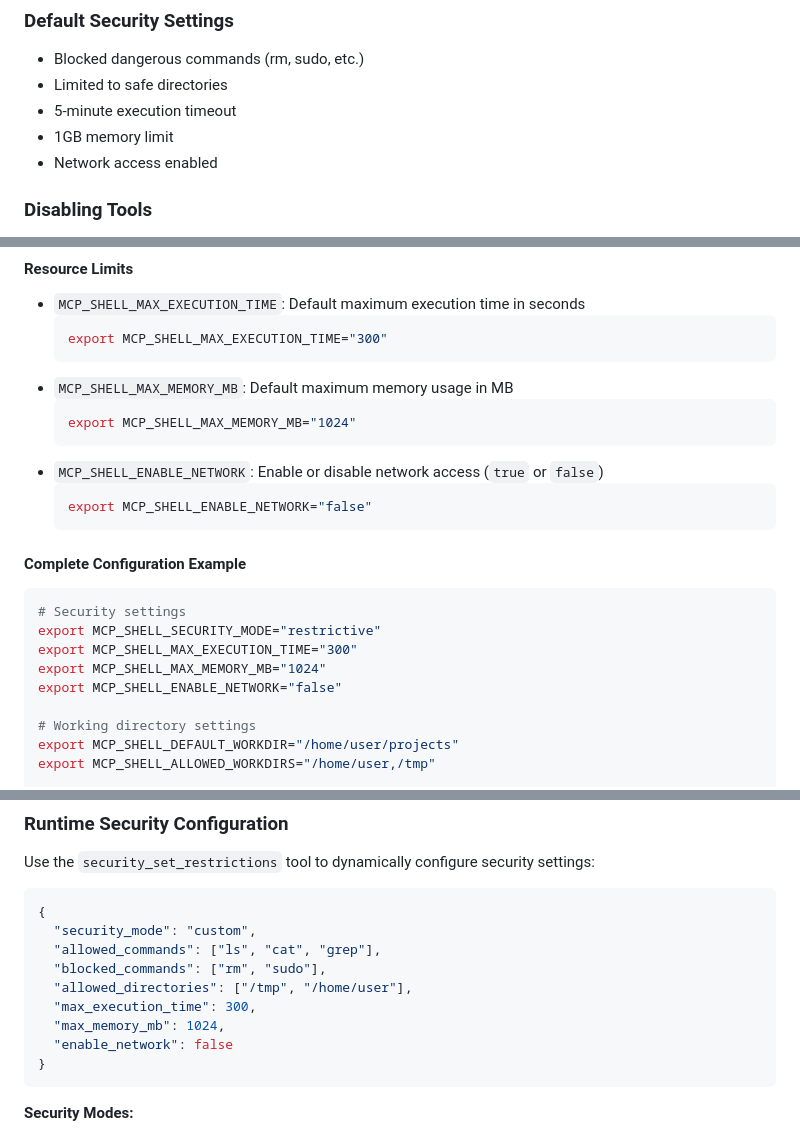
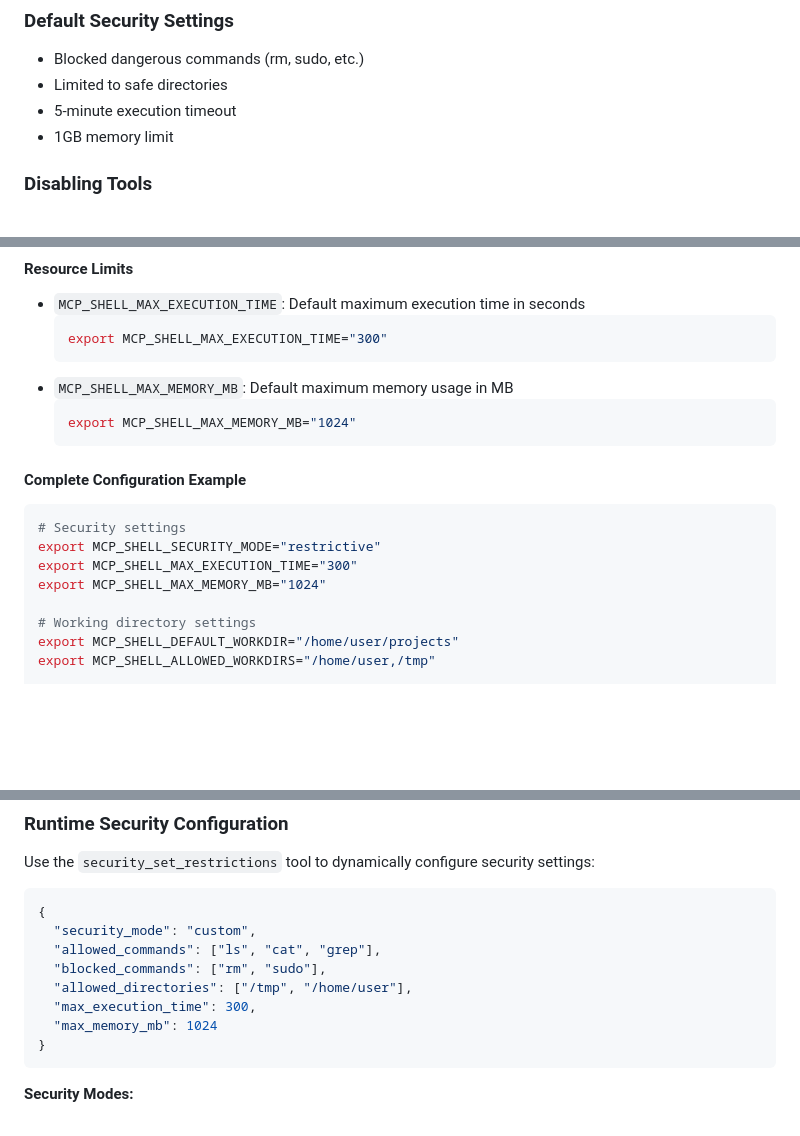
Before and after one commit to mako10k/mcp-shell-server, a Markdown page: README.md, 3 parts joined by grey strips. Rendered like a GitHub page; blank space fills up the shorter version.

Commit message:
fix: Remove non-functional network access control documentation
- Removed MCP_SHELL_ENABLE_NETWORK environment variable (not implemented)
- Removed enable_network from runtime configuration examples
- Updated default security settings to reflect actual capabilities
- Network access control is defined in schemas but not actually enforced

Being honest about what's actually implemented vs what's theoretically
possible. Real network isolation would require unshare or similar
system-level controls that are not currently implemented.

````diff
--- a/README.md
+++ b/README.md
@@ -231,7 +231,6 @@ The server can be configured through environment variables or by calling the sec
 - Limited to safe directories
 - 5-minute execution timeout
 - 1GB memory limit
-- Network access enabled
 
 ### Disabling Tools
 Set `MCP_DISABLED_TOOLS` to a comma-separated list of tool names to disable.
@@ -272,10 +271,6 @@ The server supports the following environment variables for configuration:
   ```bash
   export MCP_SHELL_MAX_MEMORY_MB="1024"
   ```
-- `MCP_SHELL_ENABLE_NETWORK`: Enable or disable network access (`true` or `false`)
-  ```bash
-  export MCP_SHELL_ENABLE_NETWORK="false"
-  ```
 
 #### Complete Configuration Example
 ```bash
@@ -283,7 +278,6 @@ The server supports the following environment variables for configuration:
 export MCP_SHELL_SECURITY_MODE="restrictive"
 export MCP_SHELL_MAX_EXECUTION_TIME="300"
 export MCP_SHELL_MAX_MEMORY_MB="1024"
-export MCP_SHELL_ENABLE_NETWORK="false"
 
 # Working directory settings
 export MCP_SHELL_DEFAULT_WORKDIR="/home/user/projects"
@@ -309,8 +303,7 @@ Use the `security_set_restrictions` tool to dynamically configure security setti
   "blocked_commands": ["rm", "sudo"],
   "allowed_directories": ["/tmp", "/home/user"],
   "max_execution_time": 300,
-  "max_memory_mb": 1024,
-  "enable_network": false
+  "max_memory_mb": 1024
 }
 ```
 
````
